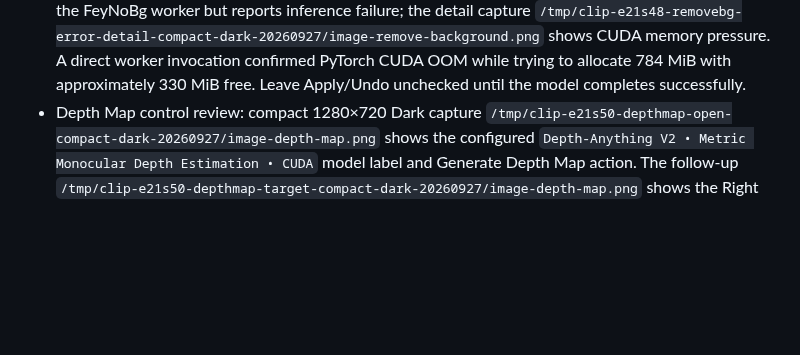
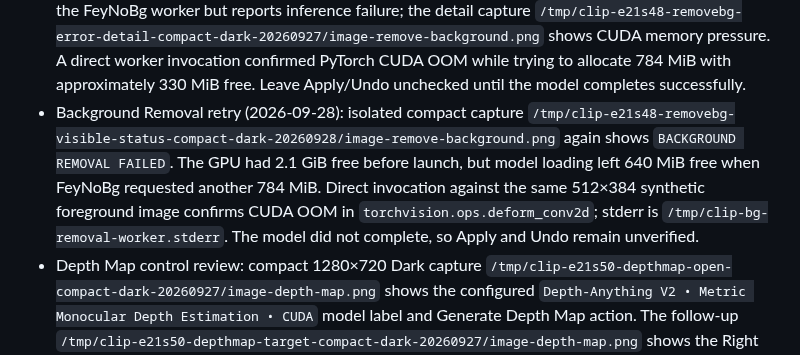
Before and after one commit to triode-the-andrewsarchus/little-screen-clip, a Markdown page: ui_overhaul_acceptance.md, the part around the change. Drawn GitHub-style; blank space fills up the shorter version.

Commit message:
docs(ui): record blocked image inference retry

```diff
--- a/ui_overhaul_acceptance.md
+++ b/ui_overhaul_acceptance.md
@@ -283,6 +283,7 @@ Further source findings for the next footer work: Inspect subtracts guessed 36/3
 - Convert apply action: compact 1280×720 Dark capture `/tmp/clip-e21s46-convert-apply-compact-dark-20260927/image-convert.png` waits for preview readiness, sends Enter, and shows `Applied converted image to canvas` with the WebP comparison still visible.
 - Convert undo action: compact 1280×720 Dark capture `/tmp/clip-e21s47-convert-undo-compact-dark-20260927/image-convert.png` applies the WebP preview, sends Ctrl+Z, and shows `Undone` with the original 1600×1000 image restored.
 - Background Removal runtime attempt: the private runner now links the repository `scripts/` directory into its scratch working directory so the app's relative worker path resolves. Compact capture `/tmp/clip-e21s48-removebg-success-compact-dark-20260927/image-remove-background.png` reaches the FeyNoBg worker but reports inference failure; the detail capture `/tmp/clip-e21s48-removebg-error-detail-compact-dark-20260927/image-remove-background.png` shows CUDA memory pressure. A direct worker invocation confirmed PyTorch CUDA OOM while trying to allocate 784 MiB with approximately 330 MiB free. Leave Apply/Undo unchecked until the model completes successfully.
+- Background Removal retry (2026-09-28): isolated compact capture `/tmp/clip-e21s48-removebg-visible-status-compact-dark-20260928/image-remove-background.png` again shows `BACKGROUND REMOVAL FAILED`. The GPU had 2.1 GiB free before launch, but model loading left 640 MiB free when FeyNoBg requested another 784 MiB. Direct invocation against the same 512×384 synthetic foreground image confirms CUDA OOM in `torchvision.ops.deform_conv2d`; stderr is `/tmp/clip-bg-removal-worker.stderr`. The model did not complete, so Apply and Undo remain unverified.
 - Depth Map control review: compact 1280×720 Dark capture `/tmp/clip-e21s50-depthmap-open-compact-dark-20260927/image-depth-map.png` shows the configured `Depth-Anything V2 • Metric Monocular Depth Estimation • CUDA` model label and Generate Depth Map action. The follow-up `/tmp/clip-e21s50-depthmap-target-compact-dark-20260927/image-depth-map.png` shows the Right Hand destination button. The button immediately dispatches the current map to that slot; no model or generation setting selector is exposed.
 - Save dialog follow-up: private 1280×720 Dark capture `/tmp/clip-e21t-save-dialog-compact-dark-20260927/settled.png` shows Save As opening a native chooser behind the workbench surface. The save/copy live task stays open to check dialog stacking/focus and a successful write to a safe temporary destination.
 - External-app action follow-up: private 1280×720 Dark success capture `/tmp/clip-e21u-editor-launch-verified-compact-dark-20260927/settled.png` shows the raster-editor slot configured to `/bin/true` and the `Launched /bin/true with clip-image-dense-e2.png` status; the isolated runner report `/tmp/clip-e21u-editor-launch-verified-compact-dark-20260927/report.json` passes geometry and singleton checks with only the workbench window remaining. The private scratch config must also be overwritten by the test wrapper because this app reads `scratch/config.toml`; writing only the isolated XDG config does not override the runner-generated scratch config. Fallback capture `/tmp/clip-e21u-editor-fallback-verified-compact-dark-20260927/settled.png` shows the unavailable configured raster-editor tooltip and `Opened in default application via xdg-open`; a private `xdg-open` stub records `/tmp/clip-image-dense-e2.png` in `/tmp/clip-e21u-fallback-invocations.log` and exits without opening a desktop application. Its runner report `/tmp/clip-e21u-editor-fallback-verified-compact-dark-20260927/report.json` also passes geometry/singleton checks. These verify the configured editor launch-feedback and fallback-feedback paths in the isolated nested compositor; they do not test a real editor integration.
```
Also changed, not shown: ui_overhaul_remaining_tasks.md (+2 -2 lines).
